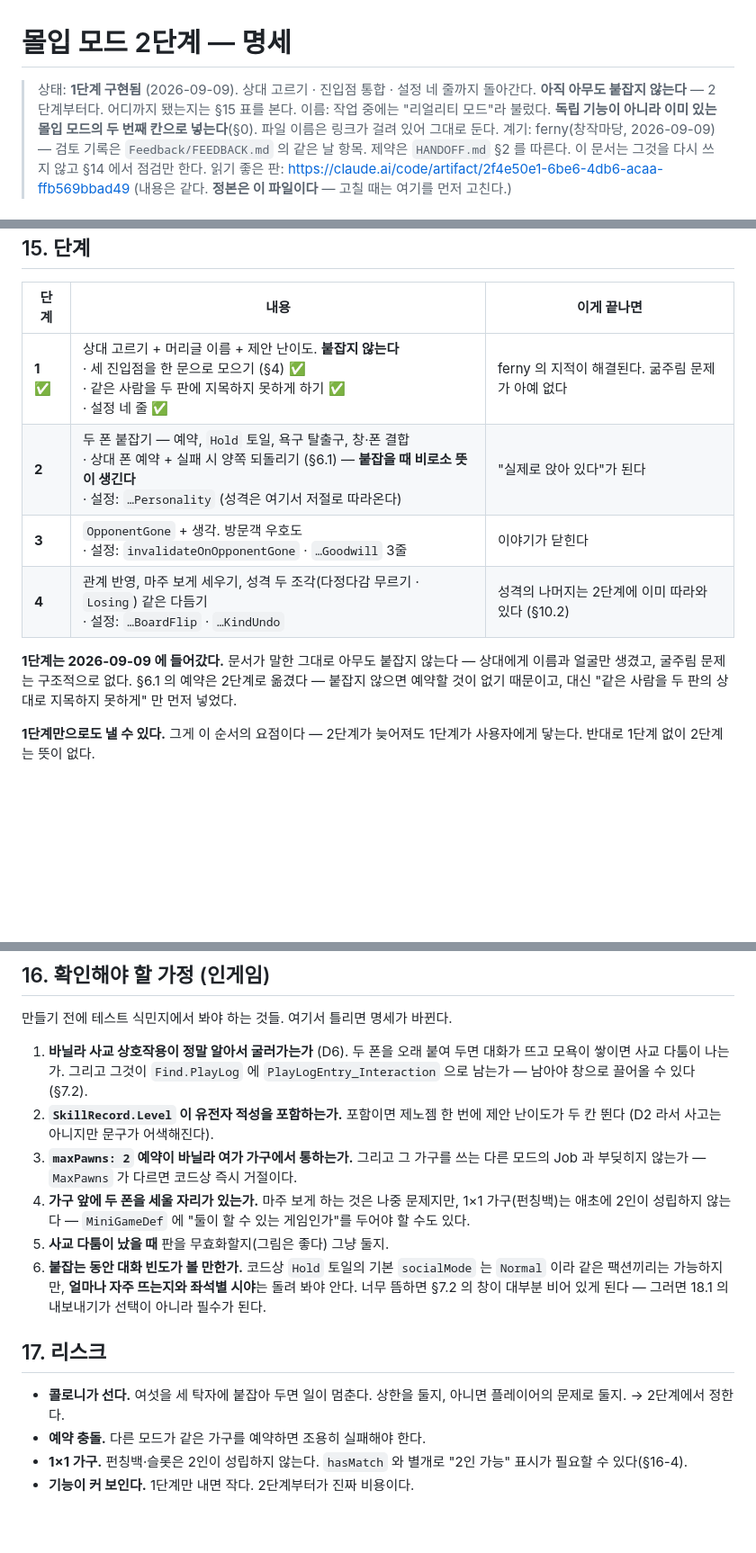
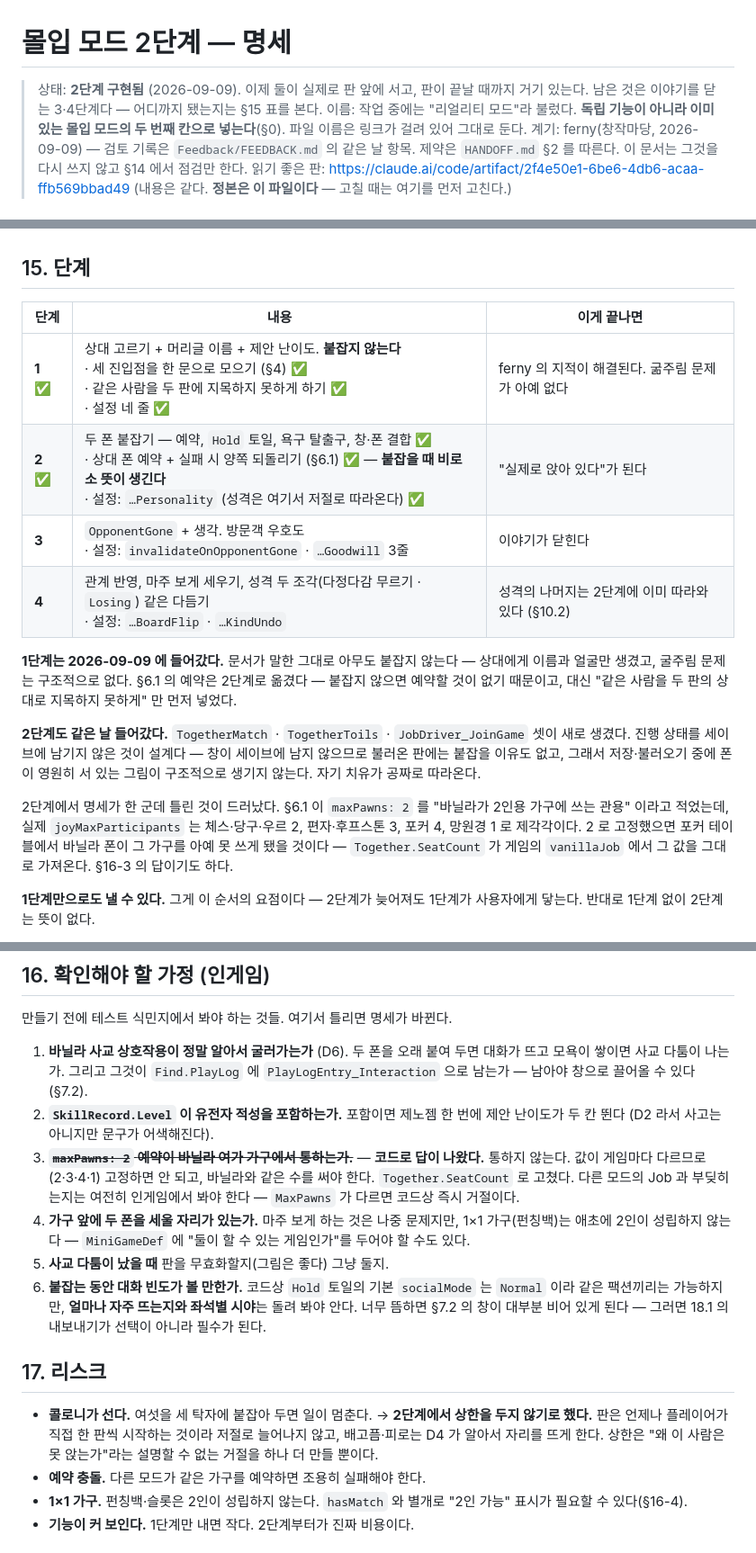
Before and after one commit to tr8425/PlayableRecreation, a Markdown page: DESIGN_RealityMode.md, 3 parts joined by grey strips. Shown at 90% size. Rendered like a GitHub page; blank space fills up the shorter version.

```diff
--- a/DESIGN_RealityMode.md
+++ b/DESIGN_RealityMode.md
@@ -1,7 +1,7 @@
 # 몰입 모드 2단계 — 명세
 
-> 상태: **1단계 구현됨** (2026-09-09). 상대 고르기 · 진입점 통합 · 설정 네 줄까지 돌아간다.
-> **아직 아무도 붙잡지 않는다** — 2단계부터다. 어디까지 됐는지는 §15 표를 본다.
+> 상태: **2단계 구현됨** (2026-09-09). 이제 둘이 실제로 판 앞에 서고, 판이 끝날 때까지
+> 거기 있는다. 남은 것은 이야기를 닫는 3·4단계다 — 어디까지 됐는지는 §15 표를 본다.
 > 이름: 작업 중에는 "리얼리티 모드"라 불렀다. **독립 기능이 아니라 이미 있는
 > 몰입 모드의 두 번째 칸으로 넣는다**(§0). 파일 이름은 링크가 걸려 있어 그대로 둔다.
 > 계기: ferny(창작마당, 2026-09-09) — 검토 기록은 `Feedback/FEEDBACK.md` 의 같은 날 항목.
@@ -640,7 +640,7 @@ PR.Settings.Together.NeedsSave      "세션 저장이 켜져 있어야 합니다
 | 단계 | 내용 | 이게 끝나면 |
 |---|---|---|
 | **1** ✅ | 상대 고르기 + 머리글 이름 + 제안 난이도. **붙잡지 않는다**<br>· 세 진입점을 한 문으로 모으기 (§4) ✅<br>· 같은 사람을 두 판에 지목하지 못하게 하기 ✅<br>· 설정 네 줄 ✅ | ferny 의 지적이 해결된다. 굶주림 문제가 아예 없다 |
-| **2** | 두 폰 붙잡기 — 예약, `Hold` 토일, 욕구 탈출구, 창·폰 결합<br>· 상대 폰 예약 + 실패 시 양쪽 되돌리기 (§6.1) — **붙잡을 때 비로소 뜻이 생긴다**<br>· 설정: `…Personality` (성격은 여기서 저절로 따라온다) | "실제로 앉아 있다"가 된다 |
+| **2** ✅ | 두 폰 붙잡기 — 예약, `Hold` 토일, 욕구 탈출구, 창·폰 결합 ✅<br>· 상대 폰 예약 + 실패 시 양쪽 되돌리기 (§6.1) ✅ — **붙잡을 때 비로소 뜻이 생긴다**<br>· 설정: `…Personality` (성격은 여기서 저절로 따라온다) ✅ | "실제로 앉아 있다"가 된다 |
 | **3** | `OpponentGone` + 생각. 방문객 우호도<br>· 설정: `invalidateOnOpponentGone` · `…Goodwill` 3줄 | 이야기가 닫힌다 |
 | **4** | 관계 반영, 마주 보게 세우기, 성격 두 조각(다정다감 무르기 · `Losing`) 같은 다듬기<br>· 설정: `…BoardFlip` · `…KindUndo` | 성격의 나머지는 2단계에 이미 따라와 있다 (§10.2) |
 
@@ -648,6 +648,17 @@ PR.Settings.Together.NeedsSave      "세션 저장이 켜져 있어야 합니다
 상대에게 이름과 얼굴만 생겼고, 굴주림 문제는 구조적으로 없다.
 §6.1 의 예약은 2단계로 옮겼다 — 붙잡지 않으면 예약할 것이 없기 때문이고,
 대신 "같은 사람을 두 판의 상대로 지목하지 못하게" 만 먼저 넣었다.
+
+**2단계도 같은 날 들어갔다.** `TogetherMatch` · `TogetherToils` · `JobDriver_JoinGame`
+셋이 새로 생겼다. 진행 상태를 세이브에 남기지 않은 것이 설계다 — 창이 세이브에 남지
+않으므로 불러온 판에는 붙잡을 이유도 없고, 그래서 저장·불러오기 중에 폰이 영원히 서
+있는 그림이 구조적으로 생기지 않는다. 자기 치유가 공짜로 따라온다.
+
+2단계에서 명세가 한 군데 틀린 것이 드러났다. §6.1 이 `maxPawns: 2` 를 "바닐라가 2인용
+가구에 쓰는 관용" 이라고 적었는데, 실제 `joyMaxParticipants` 는 체스·당구·우르 2,
+편자·후프스톤 3, 포커 4, 망원경 1 로 제각각이다. 2 로 고정했으면 포커 테이블에서
+바닐라 폰이 그 가구를 아예 못 쓰게 됐을 것이다 — `Together.SeatCount` 가 게임의
+`vanillaJob` 에서 그 값을 그대로 가져온다. §16-3 의 답이기도 하다.
 
 **1단계만으로도 낼 수 있다.** 그게 이 순서의 요점이다 — 2단계가 늦어져도 1단계가
 사용자에게 닿는다. 반대로 1단계 없이 2단계는 뜻이 없다.
@@ -665,8 +676,10 @@ PR.Settings.Together.NeedsSave      "세션 저장이 켜져 있어야 합니다
    `PlayLogEntry_Interaction` 으로 남는가 — 남아야 창으로 끌어올 수 있다(§7.2).
 2. **`SkillRecord.Level` 이 유전자 적성을 포함하는가.** 포함이면 제노젬 한 번에
    제안 난이도가 두 칸 뛴다 (D2 라서 사고는 아니지만 문구가 어색해진다).
-3. **`maxPawns: 2` 예약이 바닐라 여가 가구에서 통하는가.** 그리고 그 가구를 쓰는
-   다른 모드의 Job 과 부딪히지 않는가 — `MaxPawns` 가 다르면 코드상 즉시 거절이다.
+3. ~~**`maxPawns: 2` 예약이 바닐라 여가 가구에서 통하는가.**~~ — **코드로 답이 나왔다.**
+   통하지 않는다. 값이 게임마다 다르므로(2·3·4·1) 고정하면 안 되고, 바닐라와 같은
+   수를 써야 한다. `Together.SeatCount` 로 고쳤다. 다른 모드의 Job 과 부딪히는지는
+   여전히 인게임에서 봐야 한다 — `MaxPawns` 가 다르면 코드상 즉시 거절이다.
 4. **가구 앞에 두 폰을 세울 자리가 있는가.** 마주 보게 하는 것은 나중 문제지만,
    1×1 가구(펀칭백)는 애초에 2인이 성립하지 않는다 — `MiniGameDef` 에
    "둘이 할 수 있는 게임인가"를 두어야 할 수도 있다.
@@ -678,8 +691,10 @@ PR.Settings.Together.NeedsSave      "세션 저장이 켜져 있어야 합니다
 
 ## 17. 리스크
 
-- **콜로니가 선다.** 여섯을 세 탁자에 붙잡아 두면 일이 멈춘다. 상한을 둘지, 아니면
-  플레이어의 문제로 둘지. → 2단계에서 정한다.
+- **콜로니가 선다.** 여섯을 세 탁자에 붙잡아 두면 일이 멈춘다. → **2단계에서 상한을
+  두지 않기로 했다.** 판은 언제나 플레이어가 직접 한 판씩 시작하는 것이라 저절로
+  늘어나지 않고, 배고픔·피로는 D4 가 알아서 자리를 뜨게 한다. 상한은 "왜 이 사람은
+  못 앉는가"라는 설명할 수 없는 거절을 하나 더 만들 뿐이다.
 - **예약 충돌.** 다른 모드가 같은 가구를 예약하면 조용히 실패해야 한다.
 - **1×1 가구.** 펀칭백·슬롯은 2인이 성립하지 않는다. `hasMatch` 와 별개로
   "2인 가능" 표시가 필요할 수 있다(§16-4).
```
Also changed, not shown: Feedback/FEEDBACK.md (+2 -2 lines), HANDOFF.md (+16 -8 lines).
